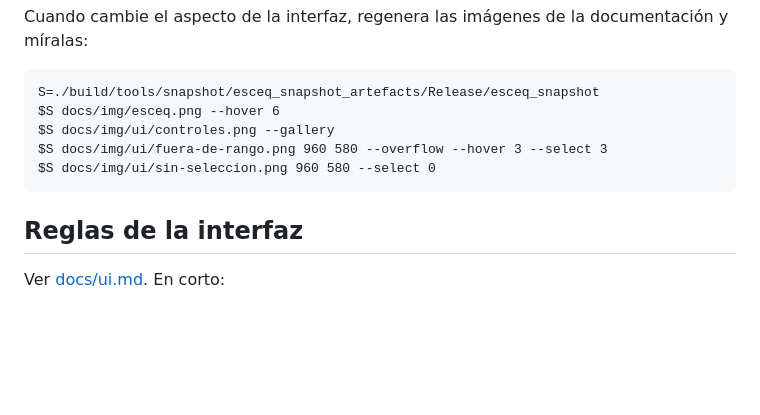
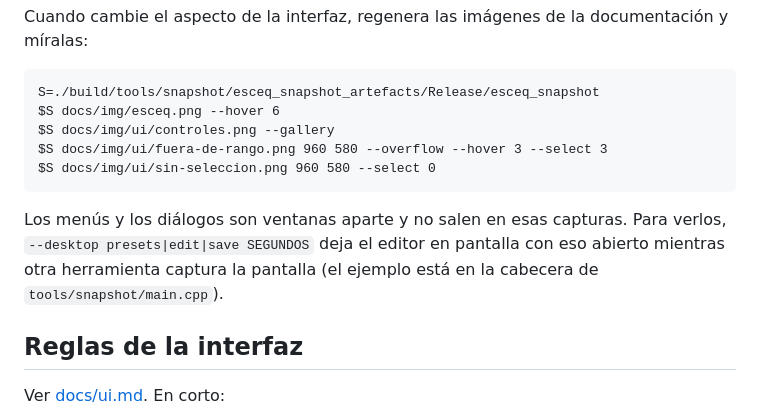
Before and after one commit to guillesanper/plugin, a Markdown page: CONTRIBUTING.md, the part around the change. Drawn GitHub-style; blank space fills up the shorter version.

````diff
--- a/CONTRIBUTING.md
+++ b/CONTRIBUTING.md
@@ -63,6 +63,8 @@ $S docs/img/ui/fuera-de-rango.png 960 580 --overflow --hover 3 --select 3
 $S docs/img/ui/sin-seleccion.png 960 580 --select 0
 ```
 
+Los menús y los diálogos son ventanas aparte y no salen en esas capturas. Para verlos, `--desktop presets|edit|save SEGUNDOS` deja el editor en pantalla con eso abierto mientras otra herramienta captura la pantalla (el ejemplo está en la cabecera de `tools/snapshot/main.cpp`).
+
 ## Reglas de la interfaz
 
 Ver [docs/ui.md](docs/ui.md). En corto:
````
Also changed, not shown: docs/ui.md (+4 -0 lines), docs/img/ui/controles.png, docs/img/ui/guardar-preset.png (added), 6 other files.
